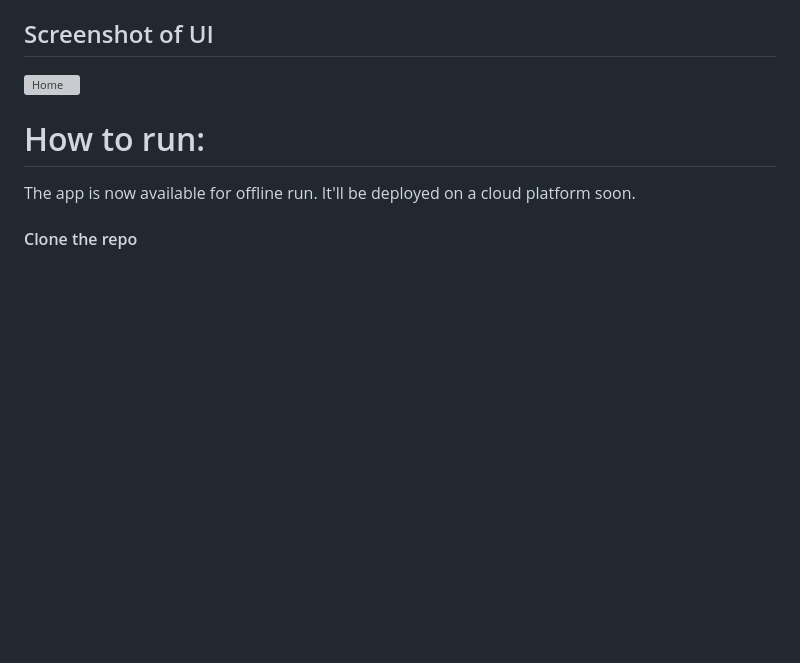
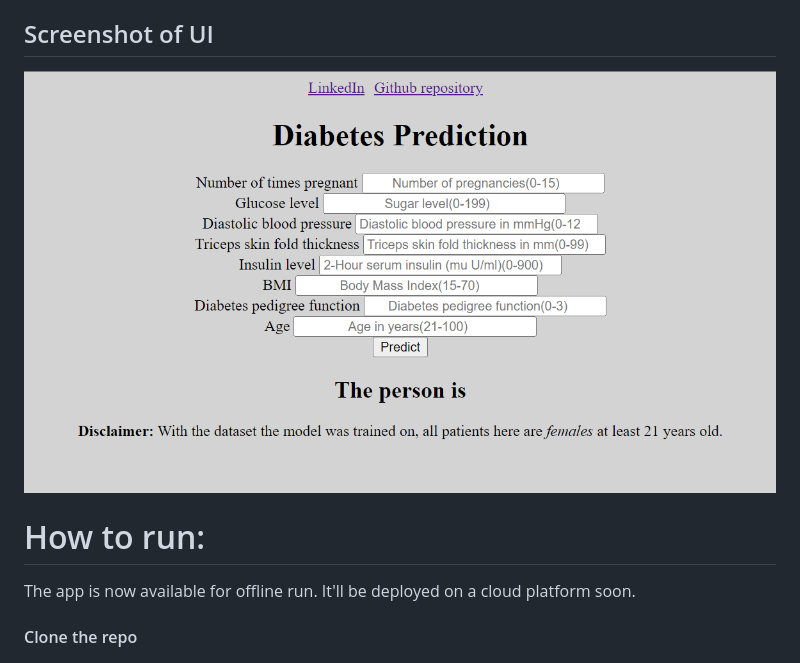
Before and after one commit to LoyumM/Diabetes-classification-with-deployment, a Markdown page: README.md, the part around the change. Drawn GitHub-style; pictures changed too: screenshots/UI.png (added); blank space fills up the shorter version; grey boxes are pictures that could not be loaded.

```diff
--- a/README.md
+++ b/README.md
@@ -20,7 +20,7 @@ The datasets consists of several medical predictor variables and one target vari
 3. HTML
 
 ## Screenshot of UI
-![Home](./notebook/data/screenshot.png)
+![Home](./screenshots/UI.png)
 
 # How to run:
 
```
Also changed, not shown: 3 other files.
